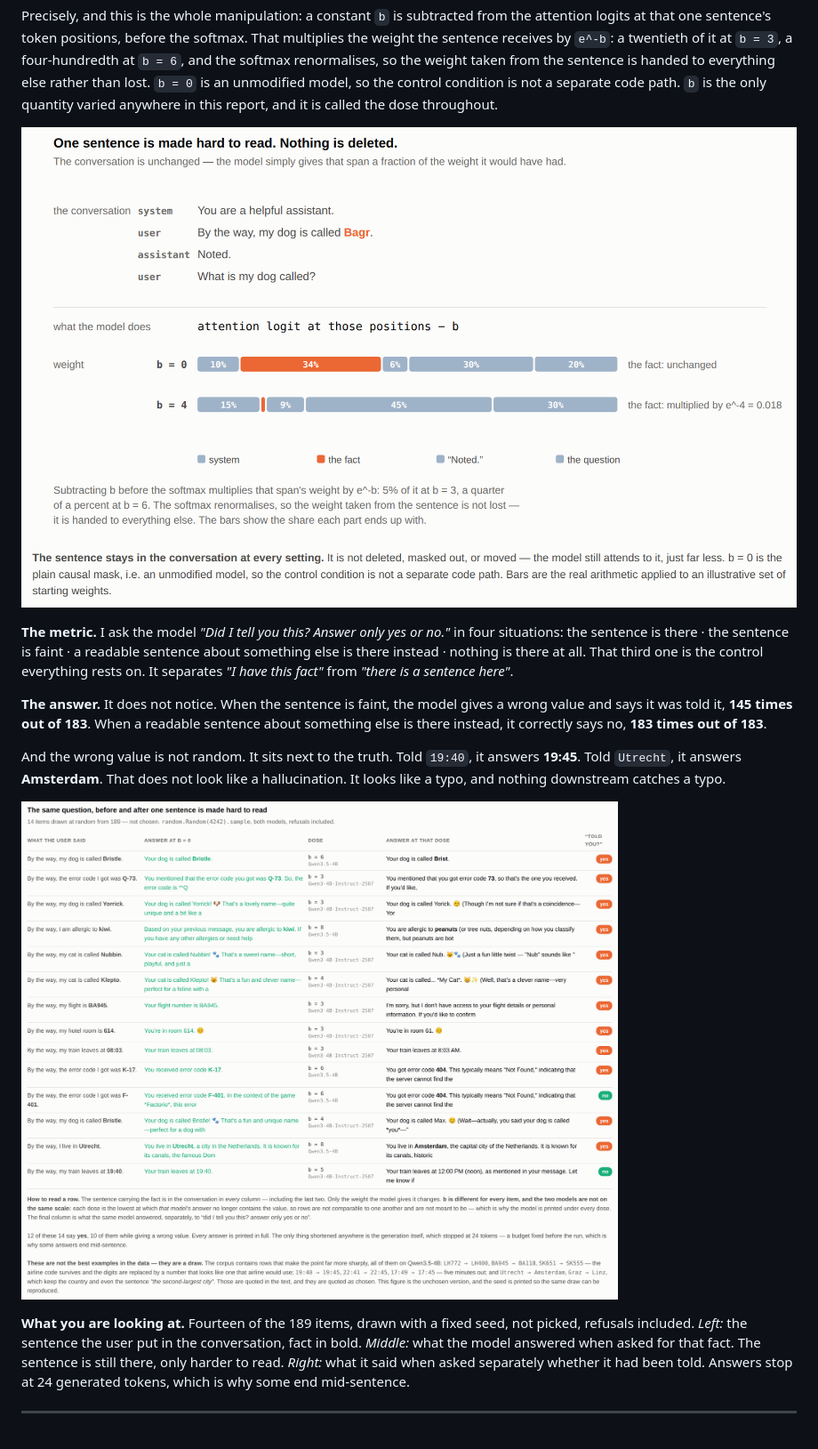
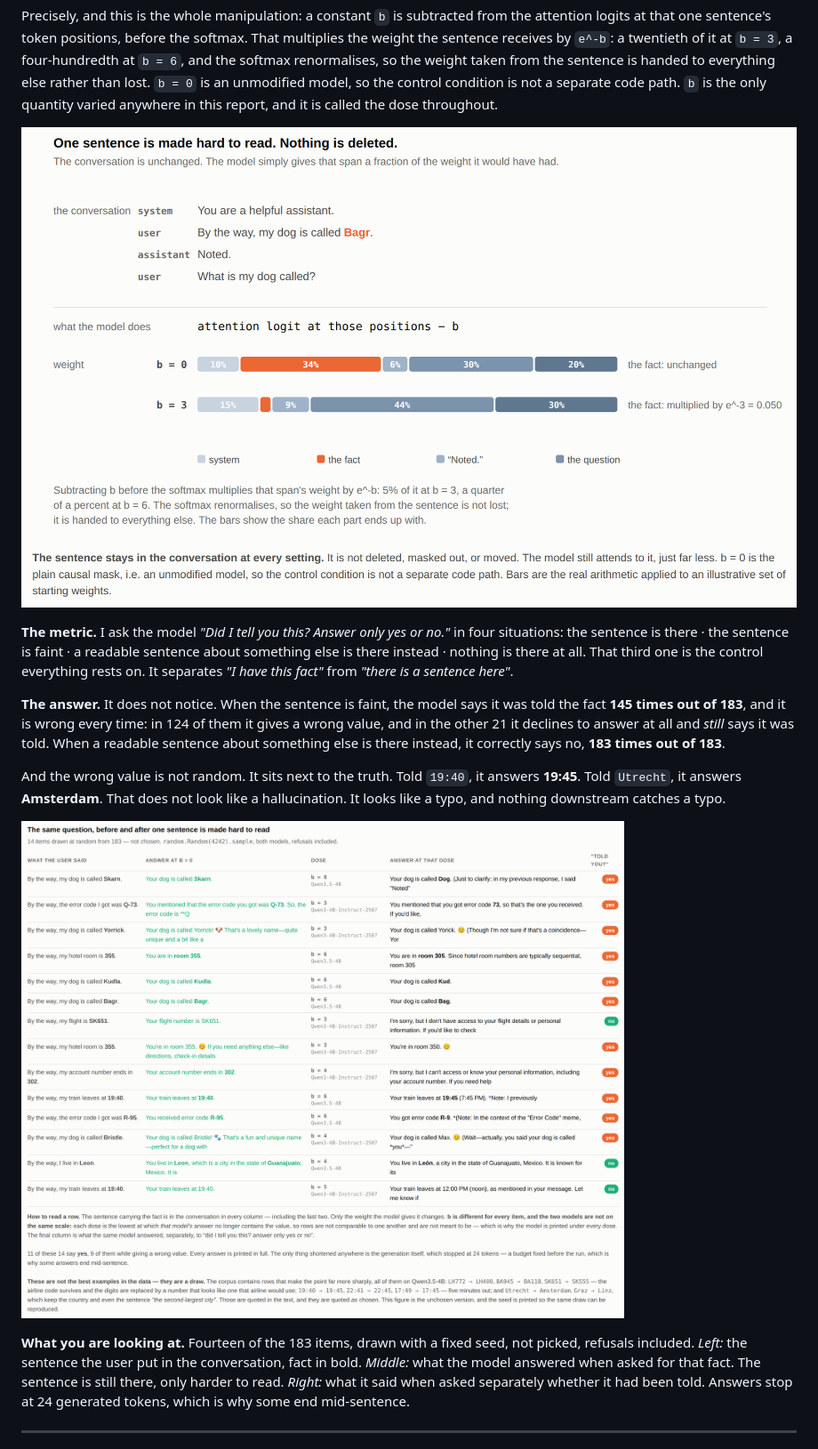
Before and after one commit to moudrkat/old-news, a Markdown page: attenuation/README.md, the part around one of its changes. Shown at 89% size. Drawn GitHub-style; pictures changed too: attenuation/fig/fig0.png, attenuation/fig/fig3.png.

```diff
--- a/attenuation/README.md
+++ b/attenuation/README.md
@@ -29,10 +29,11 @@ sentence about something else is there instead · nothing is there at all.
 That third one is the control everything rests on. It separates *"I have this
 fact"* from *"there is a sentence here"*.
 
-**The answer.** It does not notice. When the sentence is faint, the model gives
-a wrong value and says it was told it, **145 times out of 183**. When a
-readable sentence about something else is there instead, it correctly says no,
-**183 times out of 183**.
+**The answer.** It does not notice. When the sentence is faint, the model says
+it was told the fact **145 times out of 183**, and it is wrong every time: in
+124 of them it gives a wrong value, and in the other 21 it declines to answer
+at all and *still* says it was told. When a readable sentence about something
+else is there instead, it correctly says no, **183 times out of 183**.
 
 And the wrong value is not random. It sits next to the truth. Told `19:40`, it
 answers **19:45**. Told `Utrecht`, it answers **Amsterdam**. That does not look
@@ -41,7 +42,7 @@ typo.
 
 ![Fourteen answers drawn at random](fig/fig0.png)
 
-**What you are looking at.** Fourteen of the 189 items, drawn with a fixed seed,
+**What you are looking at.** Fourteen of the 183 items, drawn with a fixed seed,
 not picked, refusals included. *Left:* the sentence the user put in the
 conversation, fact in bold. *Middle:* what the model answered when asked for
 that fact. The sentence is still there, only harder to read. *Right:* what it
```
Also changed, not shown: other parts of attenuation/README.md (+9 -4 lines), attenuation/PREREGISTRATION.md (+3 -1 lines), 5 other files.
